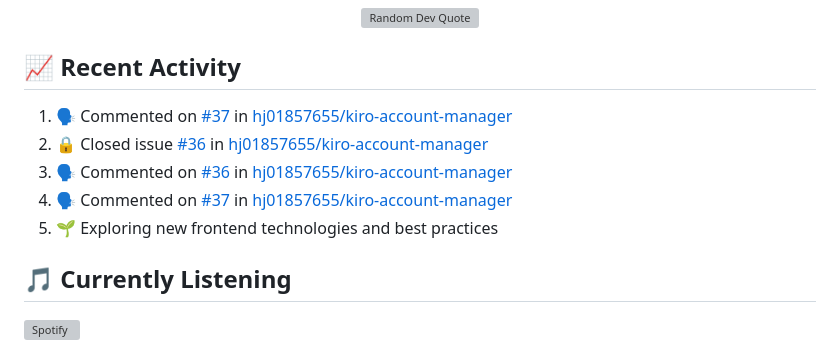
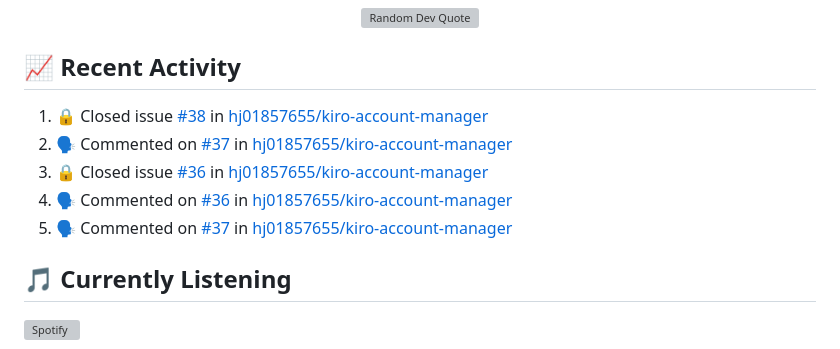
Before and after one commit to hj01857655/hj01857655, a Markdown page: README.md, the part around the change. Drawn GitHub-style; grey boxes are pictures that could not be loaded.

Commit message:
⚡ Update README with recent activity

```diff
--- a/README.md
+++ b/README.md
@@ -216,11 +216,11 @@ graph LR
 ## 📈 Recent Activity
 
 <!--START_SECTION:activity-->
-1. 🗣 Commented on [#37](https://github.com/hj01857655/kiro-account-manager/issues/37#issuecomment-4060198261) in [hj01857655/kiro-account-manager](https://github.com/hj01857655/kiro-account-manager)
-2. 🔒 Closed issue [#36](https://github.com/hj01857655/kiro-account-manager/issues/36) in [hj01857655/kiro-account-manager](https://github.com/hj01857655/kiro-account-manager)
-3. 🗣 Commented on [#36](https://github.com/hj01857655/kiro-account-manager/issues/36#issuecomment-4060154169) in [hj01857655/kiro-account-manager](https://github.com/hj01857655/kiro-account-manager)
-4. 🗣 Commented on [#37](https://github.com/hj01857655/kiro-account-manager/issues/37#issuecomment-4060146995) in [hj01857655/kiro-account-manager](https://github.com/hj01857655/kiro-account-manager)
-5. 🌱 Exploring new frontend technologies and best practices
+1. 🔒 Closed issue [#38](https://github.com/hj01857655/kiro-account-manager/issues/38) in [hj01857655/kiro-account-manager](https://github.com/hj01857655/kiro-account-manager)
+2. 🗣 Commented on [#37](https://github.com/hj01857655/kiro-account-manager/issues/37#issuecomment-4060198261) in [hj01857655/kiro-account-manager](https://github.com/hj01857655/kiro-account-manager)
+3. 🔒 Closed issue [#36](https://github.com/hj01857655/kiro-account-manager/issues/36) in [hj01857655/kiro-account-manager](https://github.com/hj01857655/kiro-account-manager)
+4. 🗣 Commented on [#36](https://github.com/hj01857655/kiro-account-manager/issues/36#issuecomment-4060154169) in [hj01857655/kiro-account-manager](https://github.com/hj01857655/kiro-account-manager)
+5. 🗣 Commented on [#37](https://github.com/hj01857655/kiro-account-manager/issues/37#issuecomment-4060146995) in [hj01857655/kiro-account-manager](https://github.com/hj01857655/kiro-account-manager)
 <!--END_SECTION:activity-->
 
 ## 🎵 Currently Listening
```
